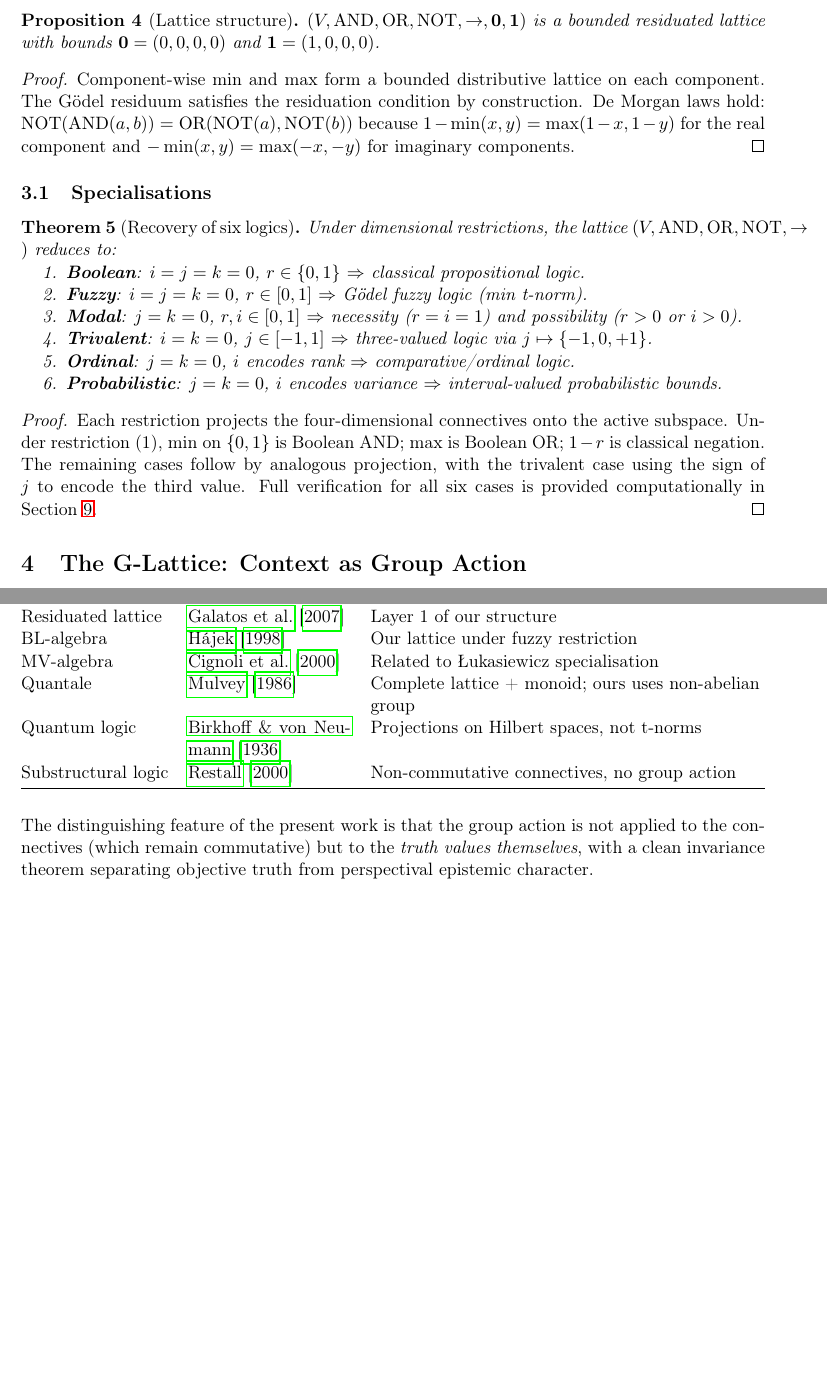
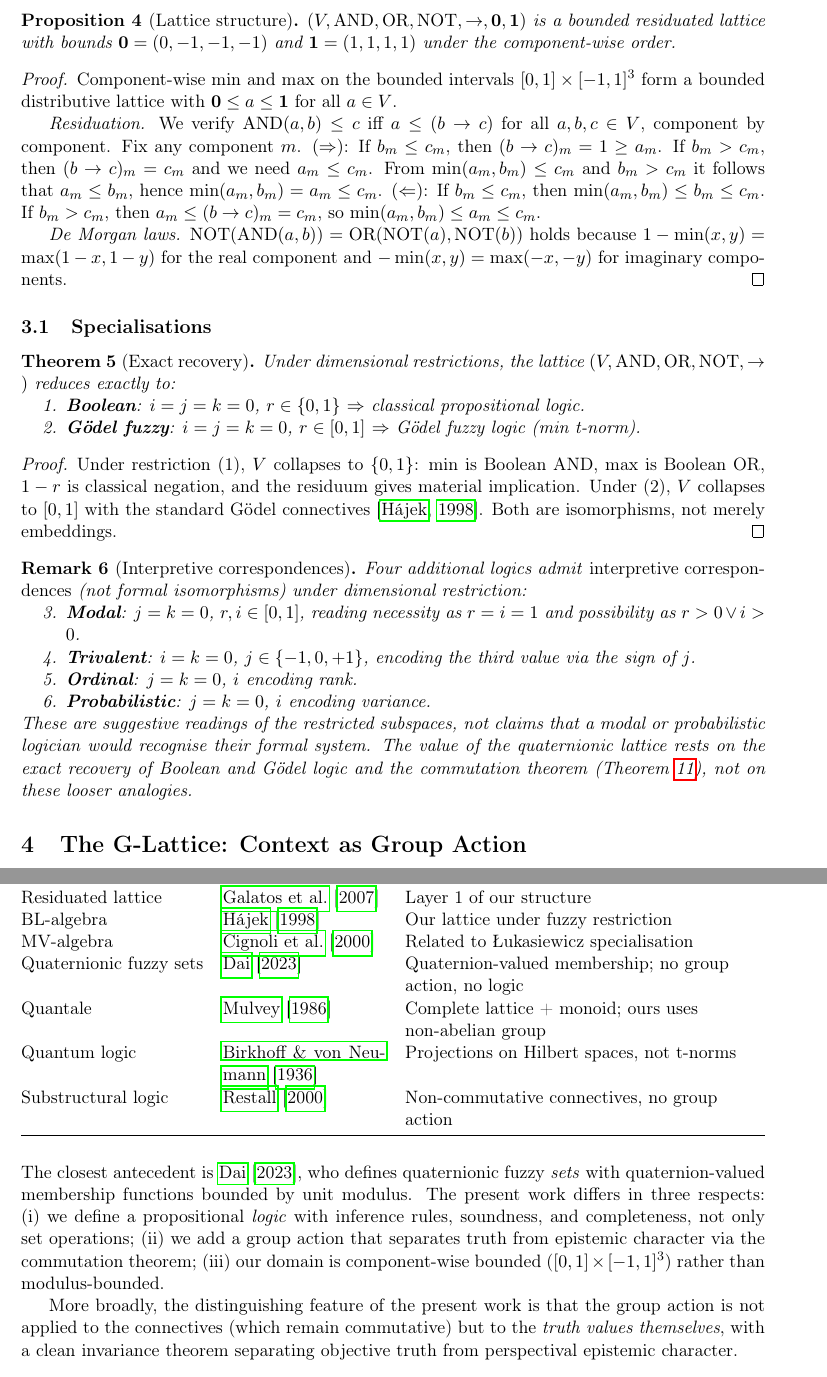
Before and after one commit to arturoornelasb/quaternionic-logic-paper, a LaTeX paper (paper/quaternionic_logic.tex): two parts of pages 3 and 7 of 8 before the commit and two parts of pages 3 and 8 of 9 after it, joined at a grey line, cut so that both start at the same text, the shorter picture padded with empty space. Compiled offline with pdfLaTeX.

Commit message:
Fix 5 issues from peer review: bounds, residuum, specializations, counterexample, Dai citation
1. Domain bounded: V = [0,1] x [-1,1]^3 with proper lattice bounds
   (0,-1,-1,-1) and (1,1,1,1). Remark on conjugation domain extension.
2. Implication fixed: component-wise Gödel residuum with explicit
   residuation proof (was incorrectly all-or-nothing).
3. Specializations: Boolean and Gödel exact; modal/trivalent/ordinal/
   probabilistic downgraded to interpretive correspondences.
4. Explicit numerical counterexample for non-commutation theorem.
5. Dai 2023 (Quaternionic Fuzzy Sets) cited and differentiated.

Co-Authored-By: Claude Opus 4.6 <noreply@anthropic.com>

```diff
--- a/paper/quaternionic_logic.tex
+++ b/paper/quaternionic_logic.tex
@@ -204,48 +207,72 @@ direction ($-i,-j,-k$).
 \label{prop:lattice}
 $(V,\mathrm{AND},\mathrm{OR},\mathrm{NOT},\to,\mathbf{0},\mathbf{1})$
 is a bounded residuated lattice with bounds
-$\mathbf{0}=(0,0,0,0)$ and $\mathbf{1}=(1,0,0,0)$.
+$\mathbf{0}=(0,-1,-1,-1)$ and $\mathbf{1}=(1,1,1,1)$
+under the component-wise order.
 \end{proposition}
 
 \begin{proof}
-Component-wise min and max form a bounded distributive lattice on
-each component. The G\"odel residuum satisfies the residuation
-condition by construction. De Morgan laws hold:
+Component-wise min and max on the bounded intervals
+$[0,1]\times[-1,1]^3$ form a bounded distributive lattice with
+$\mathbf{0}\leq a\leq\mathbf{1}$ for all $a\in V$.
+
+\emph{Residuation.} We verify $\mathrm{AND}(a,b)\leq c$ iff
+$a\leq(b\to c)$ for all $a,b,c\in V$, component by component.
+Fix any component $m$.
+$(\Rightarrow)$: If $b_m\leq c_m$, then $(b\to c)_m=1\geq a_m$.
+If $b_m>c_m$, then $(b\to c)_m=c_m$ and we need $a_m\leq c_m$.
+From $\min(a_m,b_m)\leq c_m$ and $b_m>c_m$ it follows that
+$a_m\leq b_m$, hence $\min(a_m,b_m)=a_m\leq c_m$.
+$(\Leftarrow)$: If $b_m\leq c_m$, then $\min(a_m,b_m)\leq b_m\leq c_m$.
+If $b_m>c_m$, then $a_m\leq(b\to c)_m=c_m$, so
+$\min(a_m,b_m)\leq a_m\leq c_m$.
+
+\emph{De Morgan laws.}
 $\mathrm{NOT}(\mathrm{AND}(a,b))=\mathrm{OR}(\mathrm{NOT}(a),\mathrm{NOT}(b))$
-because $1-\min(x,y)=\max(1-x,1-y)$ for the real component and
+holds because $1-\min(x,y)=\max(1-x,1-y)$ for the real component and
 $-\min(x,y)=\max(-x,-y)$ for imaginary components.
 \end{proof}
 
 \subsection{Specialisations}
 
-\begin{theorem}[Recovery of six logics]
+\begin{theorem}[Exact recovery]
 \label{thm:recovery}
-Under dimensional restrictions, the lattice $(V,\mathrm{AND},\mathrm{OR},\mathrm{NOT},\to)$ reduces to:
+Under dimensional restrictions, the lattice $(V,\mathrm{AND},\mathrm{OR},\mathrm{NOT},\to)$ reduces exactly to:
 \begin{enumerate}[nosep]
 \item \textbf{Boolean}: $i=j=k=0$, $r\in\{0,1\}$
   $\Rightarrow$ classical propositional logic.
-\item \textbf{Fuzzy}: $i=j=k=0$, $r\in[0,1]$
+\item \textbf{G\"odel fuzzy}: $i=j=k=0$, $r\in[0,1]$
   $\Rightarrow$ G\"odel fuzzy logic (min t-norm).
-\item \textbf{Modal}: $j=k=0$, $r,i\in[0,1]$
-  $\Rightarrow$ necessity ($r=i=1$) and possibility ($r>0$ or $i>0$).
-\item \textbf{Trivalent}: $i=k=0$, $j\in[-1,1]$
-  $\Rightarrow$ three-valued logic via $j\mapsto\{-1,0,+1\}$.
-\item \textbf{Ordinal}: $j=k=0$, $i$ encodes rank
-  $\Rightarrow$ comparative/ordinal logic.
-\item \textbf{Probabilistic}: $j=k=0$, $i$ encodes variance
-  $\Rightarrow$ interval-valued probabilistic bounds.
 \end{enumerate}
 \end{theorem}
 
 \begin{proof}
-Each restriction projects the four-dimensional connectives onto the
-active subspace. Under restriction~(1), min on $\{0,1\}$ is Boolean
-AND; max is Boolean OR; $1-r$ is classical negation. The remaining
-cases follow by analogous projection, with the trivalent case using
-the sign of $j$ to encode the third value. Full verification for
-all six cases is provided computationally in
-Section~\ref{sec:computation}.
+Under restriction~(1), $V$ collapses to $\{0,1\}$: min is Boolean
+AND, max is Boolean OR, $1-r$ is classical negation, and the
+residuum gives material implication. Under~(2), $V$ collapses to
+$[0,1]$ with the standard G\"odel connectives
+\citep{hajek1998}. Both are isomorphisms, not merely embeddings.
 \end{proof}
+
+\begin{remark}[Interpretive correspondences]
+\label{rem:interpretive}
+Four additional logics admit \emph{interpretive correspondences}
+(not formal isomorphisms) under dimensional restriction:
+\begin{enumerate}[nosep,start=3]
+\item \textbf{Modal}: $j=k=0$, $r,i\in[0,1]$, reading
+  necessity as $r=i=1$ and possibility as $r>0\lor i>0$.
+\item \textbf{Trivalent}: $i=k=0$, $j\in\{-1,0,+1\}$,
+  encoding the third value via the sign of $j$.
+\item \textbf{Ordinal}: $j=k=0$, $i$ encoding rank.
+\item \textbf{Probabilistic}: $j=k=0$, $i$ encoding variance.
+\end{enumerate}
+These are suggestive readings of the restricted subspaces, not
+claims that a modal or probabilistic logician would recognise
+their formal system. The value of the quaternionic lattice rests
+on the exact recovery of Boolean and G\"odel logic and the
+commutation theorem (Theorem~\ref{thm:commutation}), not on
+these looser analogies.
+\end{remark}
 
 %======================================================================
 \section{The G-Lattice: Context as Group Action}
@@ -625,6 +673,7 @@ verify\_completeness\}.py} in the companion repository.
 Residuated lattice & \citet{galatos2007} & Layer~1 of our structure \\
 BL-algebra & \citet{hajek1998} & Our lattice under fuzzy restriction \\
 MV-algebra & \citet{cignoli2000} & Related to {\L}ukasiewicz specialisation \\
+Quaternionic fuzzy sets & \citet{dai2023} & Quaternion-valued membership; no group action, no logic \\
 Quantale & \citet{mulvey1986} & Complete lattice + monoid; ours uses non-abelian group \\
 Quantum logic & \citet{birkhoff1936} & Projections on Hilbert spaces, not t-norms \\
 Substructural logic & \citet{restall2000} & Non-commutative connectives, no group action \\
@@ -632,11 +681,21 @@ Substructural logic & \citet{restall2000} & Non-commutative connectives, no grou
 \end{tabularx}
 \end{table}
 
-The distinguishing feature of the present work is that the group
-action is not applied to the connectives (which remain commutative)
-but to the \emph{truth values themselves}, with a clean invariance
-theorem separating objective truth from perspectival epistemic
-character.
+The closest antecedent is \citet{dai2023}, who defines
+quaternionic fuzzy \emph{sets} with quaternion-valued membership
+functions bounded by unit modulus. The present work differs in
+three respects: (i)~we define a propositional \emph{logic} with
+inference rules, soundness, and completeness, not only set
+operations; (ii)~we add a group action that separates truth from
+epistemic character via the commutation theorem; (iii)~our domain
+is component-wise bounded ($[0,1]\times[-1,1]^3$) rather than
+modulus-bounded.
+
+More broadly, the distinguishing feature of the present work is
+that the group action is not applied to the connectives (which
+remain commutative) but to the \emph{truth values themselves},
+with a clean invariance theorem separating objective truth from
+perspectival epistemic character.
 
 %======================================================================
 \section{Conclusion}
```
Also changed, not shown: RESULTS.md (+3 -3 lines), paper/quaternionic_logic.pdf, paper/quaternionic_logic.tex (67 more changed lines).
